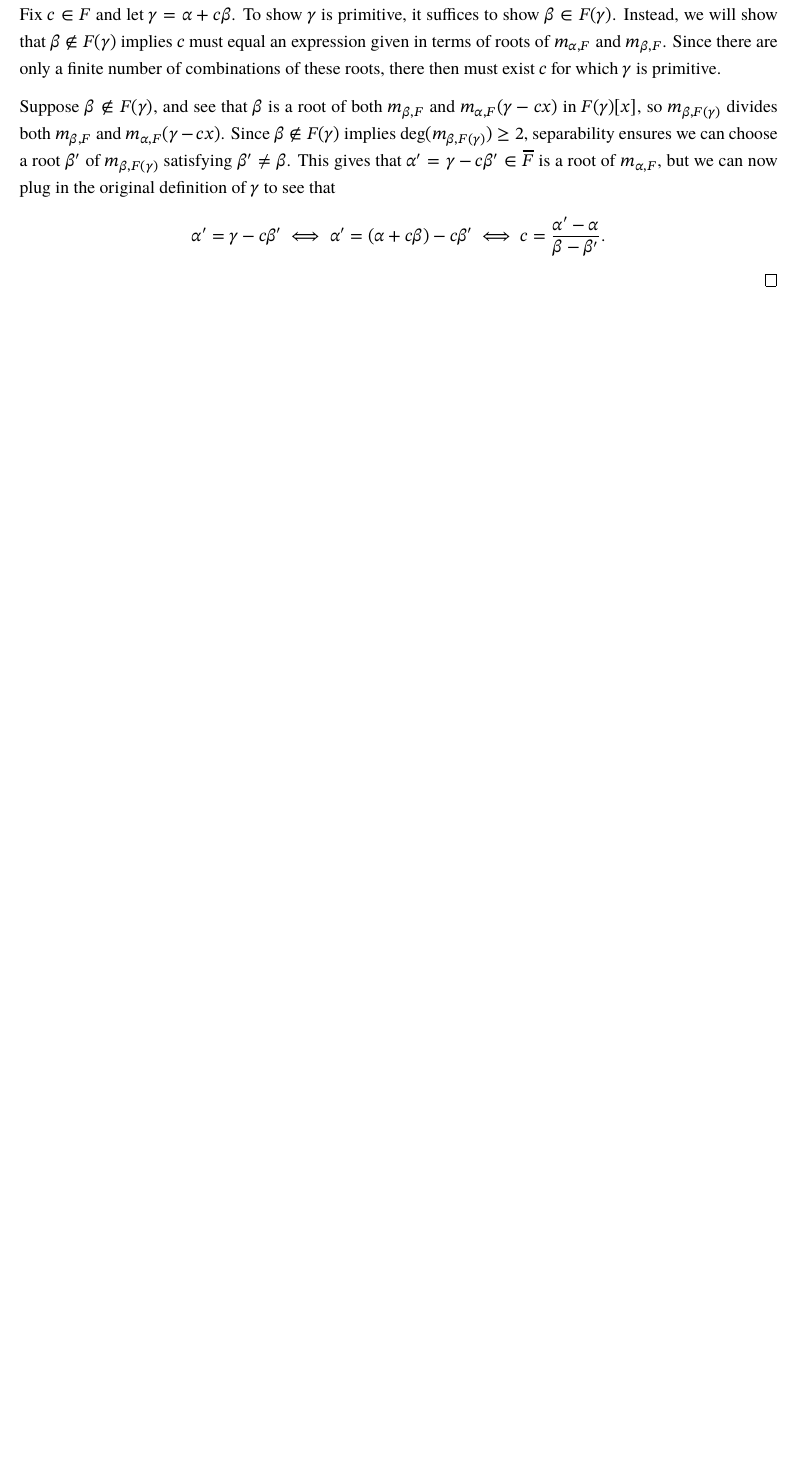
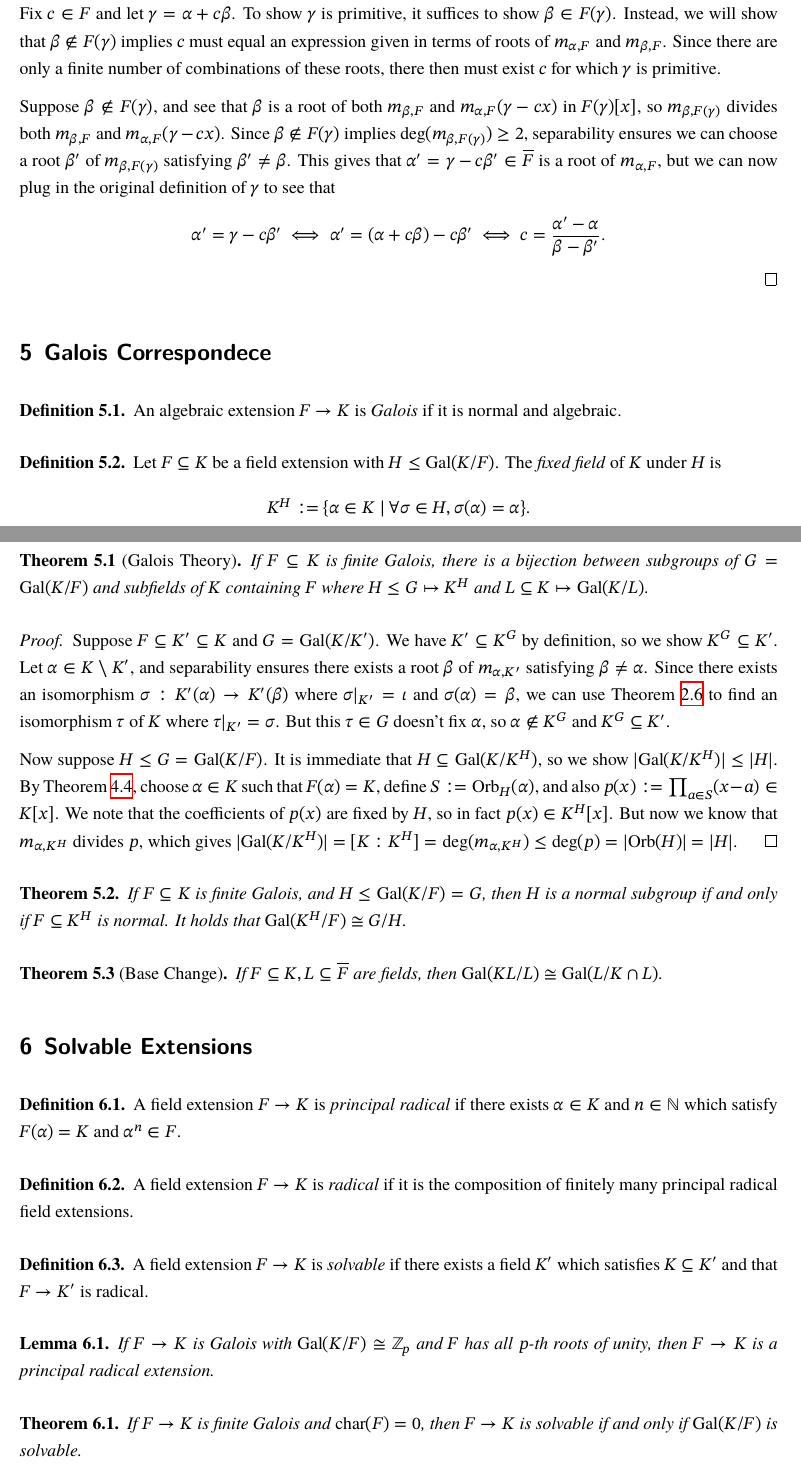
Before and after one commit to xtevenx/sturdy-guacamole, a LaTeX document (math440.tex): part of page 5 of 5 before the commit and two parts of pages 5 and 6 of 7 after it, the two joined at a grey line, cut so that both start at the same text, the shorter picture padded with empty space. Compiled offline with XeLaTeX.

Commit message:
[math440] Initiate last resort copy-paste. :)

```diff
--- a/math440.tex
+++ b/math440.tex
@@ -38,9 +38,15 @@
 \theoremstyle{remark}
 \newtheorem{remark}{Remark}[section]
 
+\DeclareMathOperator{\Char}{char}
+\DeclareMathOperator{\Gal}{Gal}
+\DeclareMathOperator{\Orb}{Orb}
+
 \newcommand{\C}{\mathbb{C}}
 \newcommand{\F}{\mathbb{F}}
+\newcommand{\N}{\mathbb{N}}
 \newcommand{\Q}{\mathbb{Q}}
+\newcommand{\R}{\mathbb{R}}
 \newcommand{\Z}{\mathbb{Z}}
 
 
@@ -326,3 +335,76 @@
     \[\alpha^\prime=\gamma-c\beta^\prime\iff\alpha^\prime=(\alpha+c\beta)-c\beta^\prime\iff c=\frac{\alpha^\prime-\alpha}{\beta-\beta^\prime}\text{.}\]
 \end{proof}
 
+
+\section{Galois Correspondece}
+
+\begin{definition}
+    An algebraic extension $F\to K$ is \textit{Galois} if it is normal and algebraic.
+\end{definition}
+
+\begin{definition}
+    Let $F\subseteq K$ be a field extension with $H\leq\Gal(K/F)$.
+    The \textit{fixed field} of $K$ under $H$ is
+    \[K^H:=\{\alpha\in K\mid\forall\sigma\in H, \sigma(\alpha)=\alpha\}\text{.}\]
+\end{definition}
+
+\begin{theorem}[Galois Theory]
+    If $F\subseteq K$ is finite Galois, there is a bijection between subgroups of $G=\Gal(K/F)$ and subfields of
+    $K$ containing $F$ where $H\leq G\mapsto K^H$ and $L\subseteq K\mapsto \Gal(K/L)$.
+\end{theorem}
+
+\begin{proof}
+    Suppose $F\subseteq K^\prime\subseteq K$ and $G=\Gal(K/K^\prime)$.
+    We have $K^\prime\subseteq K^G$ by definition, so we show $K^G\subseteq K^\prime$.
+    Let $\alpha\in K\setminus K^\prime$, and separability ensures there exists a root $\beta$ of $m_{\alpha,K^\prime}$
+    satisfying $\beta\neq\alpha$.
+    Since there exists an isomorphism $\sigma:K^\prime(\alpha)\to K^\prime(\beta)$ where
+    $\sigma\vert_{K^\prime}=\iota$ and $\sigma(\alpha)=\beta$, we can use Theorem \ref{thm:Isomorphism Extension} to find
+    an isomorphism $\tau$ of $K$ where $\tau\vert_{K^\prime}=\sigma$.
+    But this $\tau\in G$ doesn't fix $\alpha$, so $\alpha\notin K^G$ and $K^G\subseteq K^\prime$.
+
+    Now suppose $H\leq G=\Gal(K/F)$.
+    It is immediate that $H\subseteq\Gal(K/K^H)$, so we show $\lvert\Gal(K/K^H)\rvert\leq\lvert H\rvert$.
+    By Theorem \ref{thm:Primitive Element}, choose $\alpha\in K$ such that $F(\alpha)=K$, define $S:=\Orb_H(\alpha)$,
+    and also $p(x):=\prod_{a\in S}(x-a)\in K[x]$.
+    We note that the coefficients of $p(x)$ are fixed by $H$, so in fact $p(x)\in K^H[x]$.
+    But now we know that $m_{\alpha,K^H}$ divides $p$, which gives
+    $\lvert\Gal(K/K^H)\rvert=[K:K^H]=\deg(m_{\alpha,K^H})\leq\deg(p)=\lvert\Orb(H)\rvert=\lvert H\rvert$.
+\end{proof}
+
+\begin{theorem}
+    If $F\subseteq K$ is finite Galois, and $H\leq\Gal(K/F)=G$, then $H$ is a normal subgroup if and only if
+    $F\subseteq K^H$ is normal.
+    It holds that $\Gal(K^H/F)\cong G/H$.
+\end{theorem}
+
+\begin{theorem}[Base Change]
+    If $F\subseteq K,L\subseteq\overline{F}$ are fields, then $\Gal(KL/L)\cong\Gal(L/K\cap L)$.
+\end{theorem}
+
+
+\section{Solvable Extensions}
+
+\begin{definition}
+    A field extension $F\to K$ is \textit{principal radical} if there exists $\alpha\in K$ and $n\in\N$ which satisfy
+    $F(\alpha)=K$ and $\alpha^n\in F$.
+\end{definition}
+
+\begin{definition}
+    A field extension $F\to K$ is \textit{radical} if it is the composition of finitely many principal radical field
+    extensions.
+\end{definition}
+
+\begin{definition}
+    A field extension $F\to K$ is \textit{solvable} if there exists a field $K^\prime$ which satisfies
+    $K\subseteq K^\prime$ and that $F\to K^\prime$ is radical.
+\end{definition}
+
+\begin{lemma}
+    If $F\to K$ is Galois with $\Gal(K/F)\cong\Z_p$ and $F$ has all $p$-th roots of unity, then $F\to K$ is a principal
+    radical extension.
+\end{lemma}
+
+\begin{theorem}
+    If $F\to K$ is finite Galois and $\Char(F)=0$, then $F\to K$ is solvable if and only if $\Gal(K/F)$ is solvable.
+\end{theorem}
```
Also changed, not shown: math440.pdf, math440.tex (29 more changed lines).
